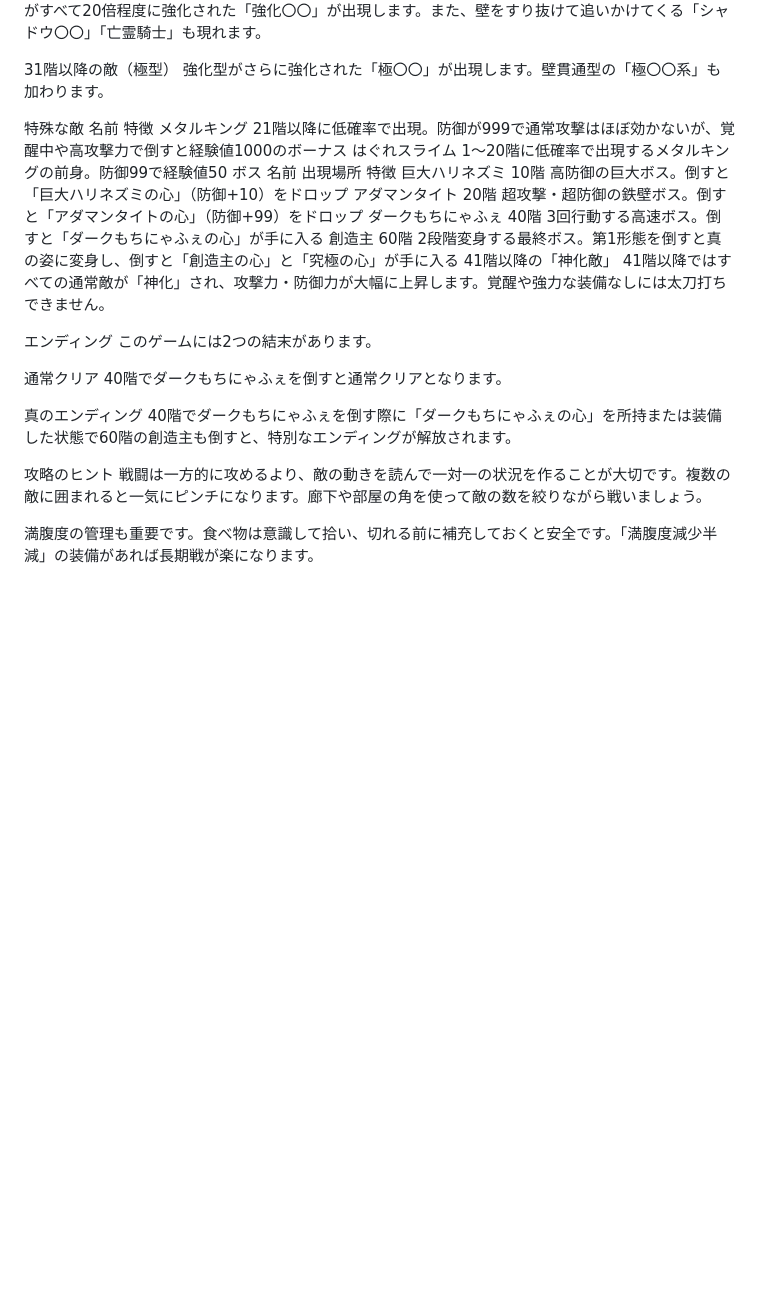
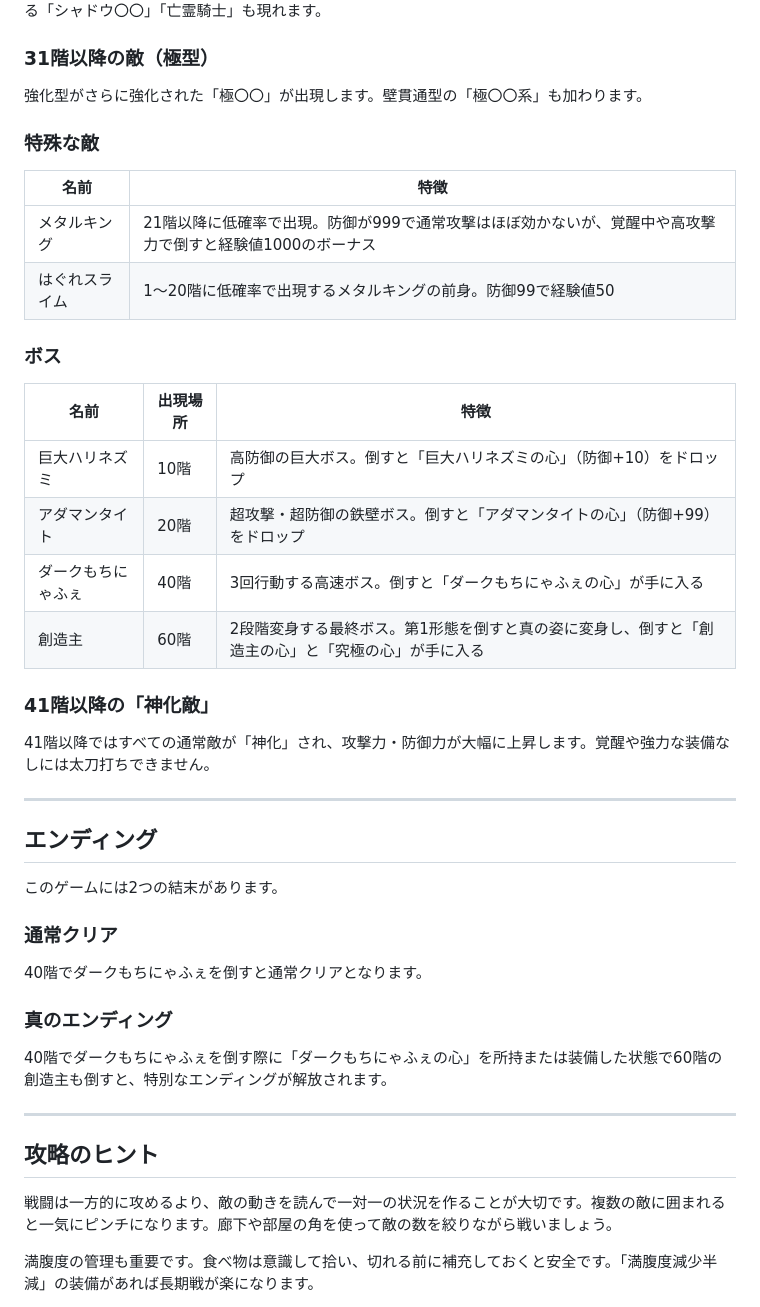
Before and after one commit to Lunaneco/mochidan, a Markdown page: README.md, the part around one of its changes. Drawn GitHub-style; blank space fills up the shorter version.

```diff
--- a/README.md
+++ b/README.md
@@ -99,31 +152,47 @@ NPCに話しかけるとストーリーの情報、ヒントを聞けます
 上記の敵がすべて20倍程度に強化された「強化〇〇」が出現します。また、壁をすり抜けて追いかけてくる「シャドウ〇〇」「亡霊騎士」も現れます。
 
-31階以降の敵（極型）
+### 31階以降の敵（極型）
+
 強化型がさらに強化された「極〇〇」が出現します。壁貫通型の「極〇〇系」も加わります。
 
-特殊な敵
-名前	特徴
-メタルキング	21階以降に低確率で出現。防御が999で通常攻撃はほぼ効かないが、覚醒中や高攻撃力で倒すと経験値1000のボーナス
-はぐれスライム	1〜20階に低確率で出現するメタルキングの前身。防御99で経験値50
-ボス
-名前	出現場所	特徴
-巨大ハリネズミ	10階	高防御の巨大ボス。倒すと「巨大ハリネズミの心」（防御+10）をドロップ
-アダマンタイト	20階	超攻撃・超防御の鉄壁ボス。倒すと「アダマンタイトの心」（防御+99）をドロップ
-ダークもちにゃふぇ	40階	3回行動する高速ボス。倒すと「ダークもちにゃふぇの心」が手に入る
-創造主	60階	2段階変身する最終ボス。第1形態を倒すと真の姿に変身し、倒すと「創造主の心」と「究極の心」が手に入る
-41階以降の「神化敵」
+### 特殊な敵
+
+| 名前 | 特徴 |
+|---|---|
+| メタルキング | 21階以降に低確率で出現。防御が999で通常攻撃はほぼ効かないが、覚醒中や高攻撃力で倒すと経験値1000のボーナス |
+| はぐれスライム | 1〜20階に低確率で出現するメタルキングの前身。防御99で経験値50 |
+
+### ボス
+
+| 名前 | 出現場所 | 特徴 |
+|---|---|---|
+| 巨大ハリネズミ | 10階 | 高防御の巨大ボス。倒すと「巨大ハリネズミの心」（防御+10）をドロップ |
+| アダマンタイト | 20階 | 超攻撃・超防御の鉄壁ボス。倒すと「アダマンタイトの心」（防御+99）をドロップ |
+| ダークもちにゃふぇ | 40階 | 3回行動する高速ボス。倒すと「ダークもちにゃふぇの心」が手に入る |
+| 創造主 | 60階 | 2段階変身する最終ボス。第1形態を倒すと真の姿に変身し、倒すと「創造主の心」と「究極の心」が手に入る |
+
+### 41階以降の「神化敵」
+
 41階以降ではすべての通常敵が「神化」され、攻撃力・防御力が大幅に上昇します。覚醒や強力な装備なしには太刀打ちできません。
 
-エンディング
+---
+
+## エンディング
+
 このゲームには2つの結末があります。
 
-通常クリア
+### 通常クリア
+
 40階でダークもちにゃふぇを倒すと通常クリアとなります。
 
-真のエンディング
+### 真のエンディング
+
 40階でダークもちにゃふぇを倒す際に「ダークもちにゃふぇの心」を所持または装備した状態で60階の創造主も倒すと、特別なエンディングが解放されます。
 
-攻略のヒント
+---
+
+## 攻略のヒント
+
 戦闘は一方的に攻めるより、敵の動きを読んで一対一の状況を作ることが大切です。複数の敵に囲まれると一気にピンチになります。廊下や部屋の角を使って敵の数を絞りながら戦いましょう。
 
 満腹度の管理も重要です。食べ物は意識して拾い、切れる前に補充しておくと安全です。「満腹度減少半減」の装備があれば長期戦が楽になります。
```
Also changed, not shown: other parts of README.md (+115 -62 lines).
